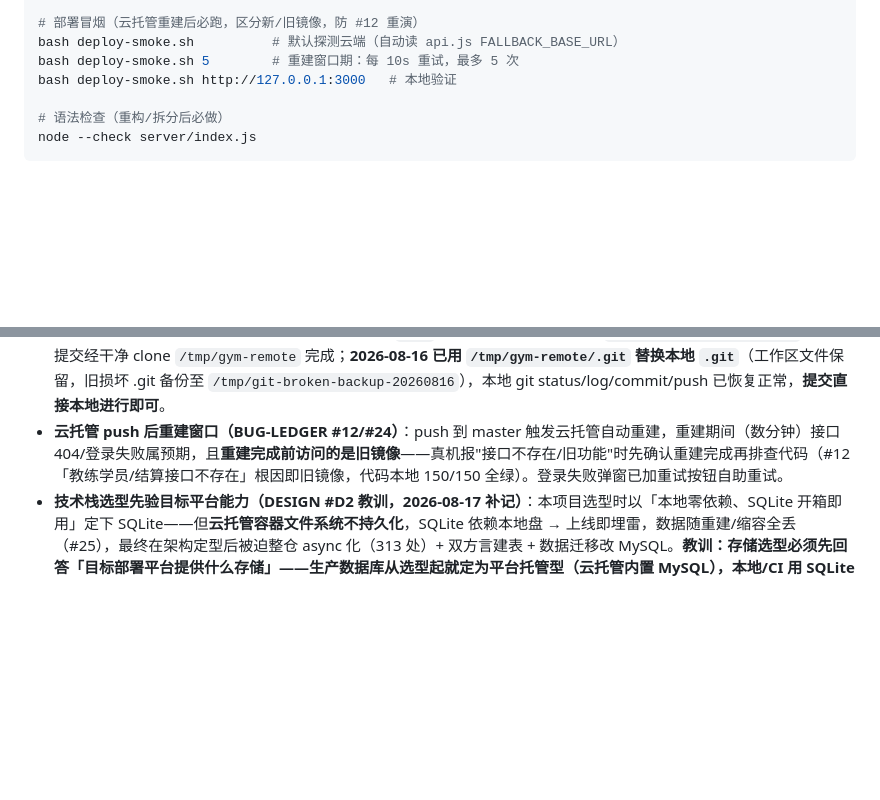
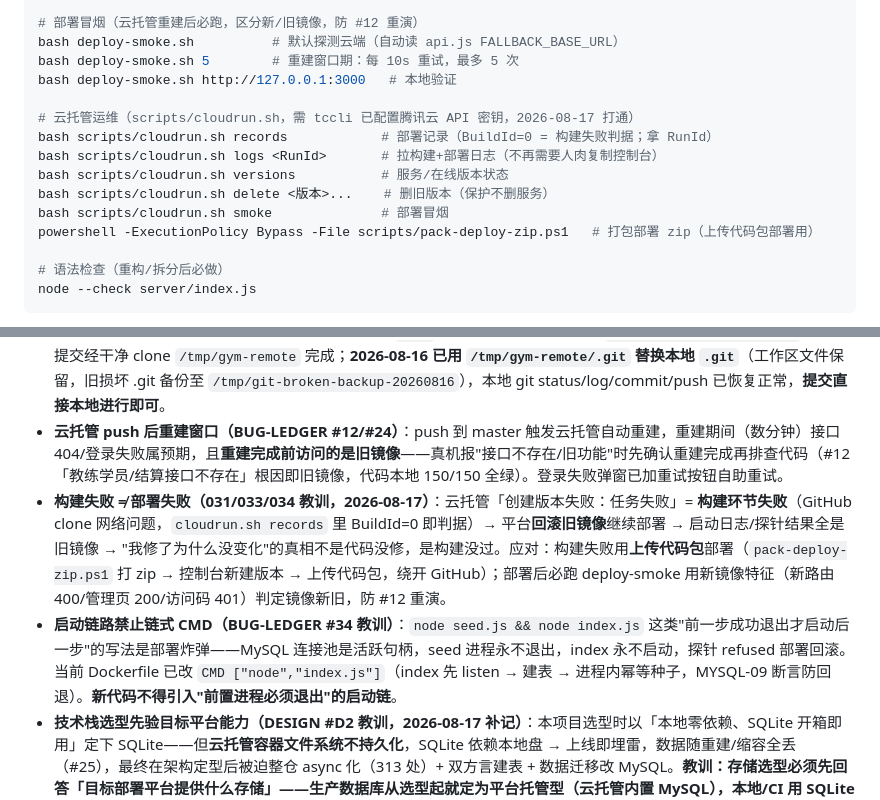
Before and after one commit to timleave820920/gym-booking, a Markdown page: CLAUDE.md, 2 parts joined by grey strips. GitHub-like rendering; blank space fills up the shorter version.

```diff
--- a/CLAUDE.md
+++ b/CLAUDE.md
@@ -37,6 +37,14 @@ node --test --experimental-test-coverage minitest/coverage.test.js  # 覆盖率
 bash deploy-smoke.sh          # 默认探测云端（自动读 api.js FALLBACK_BASE_URL）
 bash deploy-smoke.sh 5        # 重建窗口期：每 10s 重试，最多 5 次
 bash deploy-smoke.sh http://127.0.0.1:3000   # 本地验证
+
+# 云托管运维（scripts/cloudrun.sh，需 tccli 已配置腾讯云 API 密钥，2026-08-17 打通）
+bash scripts/cloudrun.sh records            # 部署记录（BuildId=0 = 构建失败判据；拿 RunId）
+bash scripts/cloudrun.sh logs <RunId>       # 拉构建+部署日志（不再需要人肉复制控制台）
+bash scripts/cloudrun.sh versions           # 服务/在线版本状态
+bash scripts/cloudrun.sh delete <版本>...    # 删旧版本（保护不删服务）
+bash scripts/cloudrun.sh smoke              # 部署冒烟
+powershell -ExecutionPolicy Bypass -File scripts/pack-deploy-zip.ps1   # 打包部署 zip（上传代码包部署用）
 
 # 语法检查（重构/拆分后必做）
 node --check server/index.js
@@ -113,5 +121,7 @@ Dockerfile  微信云托管镜像（零 npm install；容器启动 node index.js
 - **cpolar 隧道域名重启会变**，需同步 FALLBACK_BASE_URL + 小程序合法域名（当前已切云托管，此坑仅本地测试时存在）。
 - ~~本地 git 对象库损坏~~（已修复，2026-08-16）：本地 `.git` 曾因对象库损坏不可用（`Could not read cdc354875`），期间提交经干净 clone `/tmp/gym-remote` 完成；**2026-08-16 已用 `/tmp/gym-remote/.git` 替换本地 `.git`**（工作区文件保留，旧损坏 .git 备份至 `/tmp/git-broken-backup-20260816`），本地 git status/log/commit/push 已恢复正常，**提交直接本地进行即可**。
 - **云托管 push 后重建窗口（BUG-LEDGER #12/#24）**：push 到 master 触发云托管自动重建，重建期间（数分钟）接口 404/登录失败属预期，且**重建完成前访问的是旧镜像**——真机报"接口不存在/旧功能"时先确认重建完成再排查代码（#12「教练学员/结算接口不存在」根因即旧镜像，代码本地 150/150 全绿）。登录失败弹窗已加重试按钮自助重试。
+- **构建失败 ≠ 部署失败（031/033/034 教训，2026-08-17）**：云托管「创建版本失败：任务失败」= **构建环节失败**（GitHub clone 网络问题，`cloudrun.sh records` 里 BuildId=0 即判据）→ 平台**回滚旧镜像**继续部署 → 启动日志/探针结果全是旧镜像 → "我修了为什么没变化"的真相不是代码没修，是构建没过。应对：构建失败用**上传代码包**部署（`pack-deploy-zip.ps1` 打 zip → 控制台新建版本 → 上传代码包，绕开 GitHub）；部署后必跑 deploy-smoke 用新镜像特征（新路由 400/管理页 200/访问码 401）判定镜像新旧，防 #12 重演。
+- **启动链路禁止链式 CMD（BUG-LEDGER #34 教训）**：`node seed.js && node index.js` 这类"前一步成功退出才启动后一步"的写法是部署炸弹——MySQL 连接池是活跃句柄，seed 进程永不退出，index 永不启动，探针 refused 部署回滚。当前 Dockerfile 已改 `CMD ["node","index.js"]`（index 先 listen → 建表 → 进程内幂等种子，MYSQL-09 断言防回退）。**新代码不得引入"前置进程必须退出"的启动链**。
 - **技术栈选型先验目标平台能力（DESIGN #D2 教训，2026-08-17 补记）**：本项目选型时以「本地零依赖、SQLite 开箱即用」定下 SQLite——但**云托管容器文件系统不持久化**，SQLite 依赖本地盘 → 上线即埋雷，数据随重建/缩容全丢（#25），最终在架构定型后被迫整仓 async 化（313 处）+ 双方言建表 + 数据迁移改 MySQL。**教训：存储选型必须先回答「目标部署平台提供什么存储」——生产数据库从选型起就定为平台托管型（云托管内置 MySQL），本地/CI 用 SQLite 仅作开发方言（双驱动抽象 `db-driver.js`，业务代码不感知）；文件同理（头像/封面不能落容器盘，走对象存储/下载转存 + `api.toFullUrl()` 拼公网域名）**。「本地好用」≠「生产可行」，容器平台的文件系统语义（不持久化、不跨实例共享）与单机完全不同。
 - 支付/订课/候补在 `BEGIN...COMMIT` 事务内，异常回滚；幂等防重（下单查 pending 订单、支付查 booked 记录、前端防连点锁）。
```
Also changed, not shown: DEV-BACKLOG.md (+4 -4 lines).
